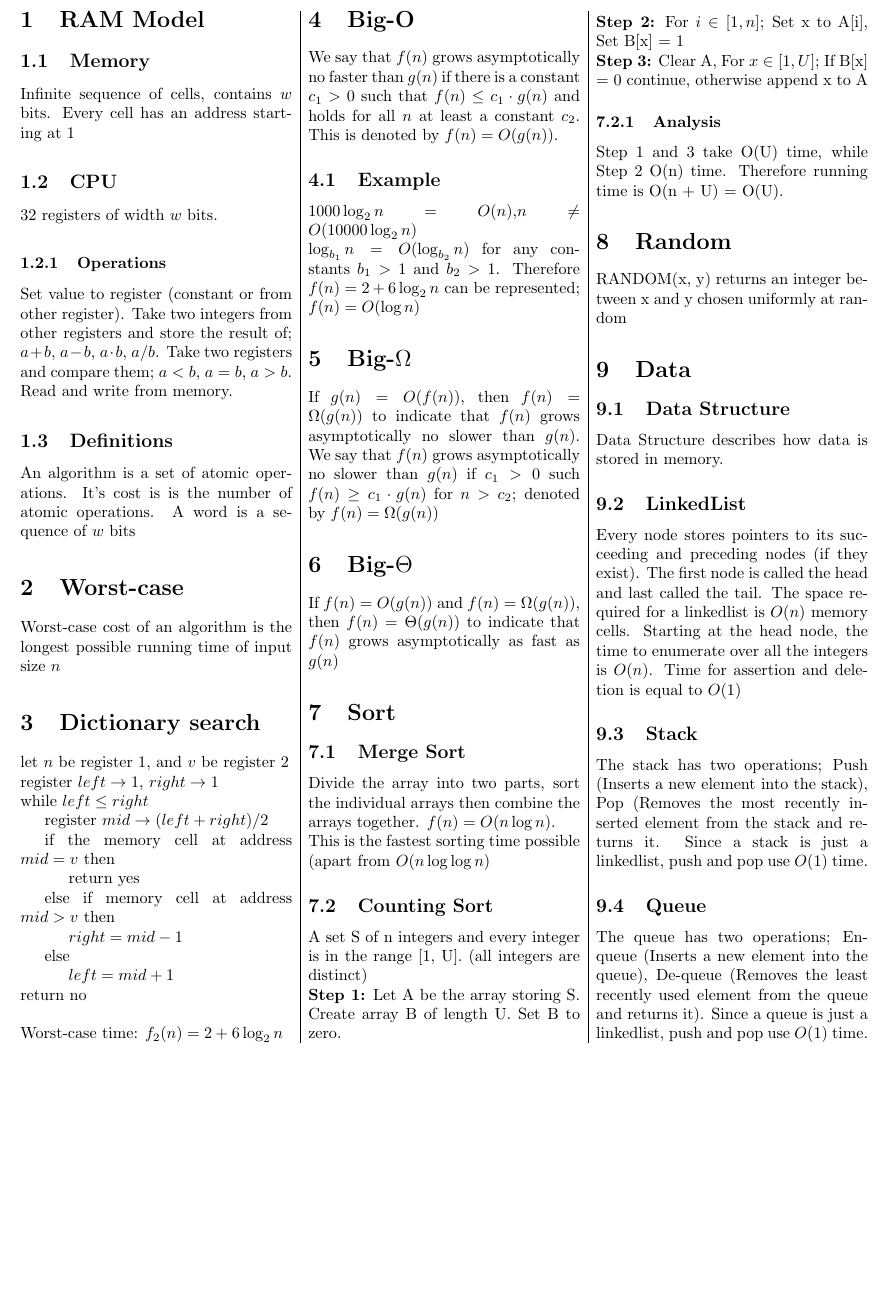
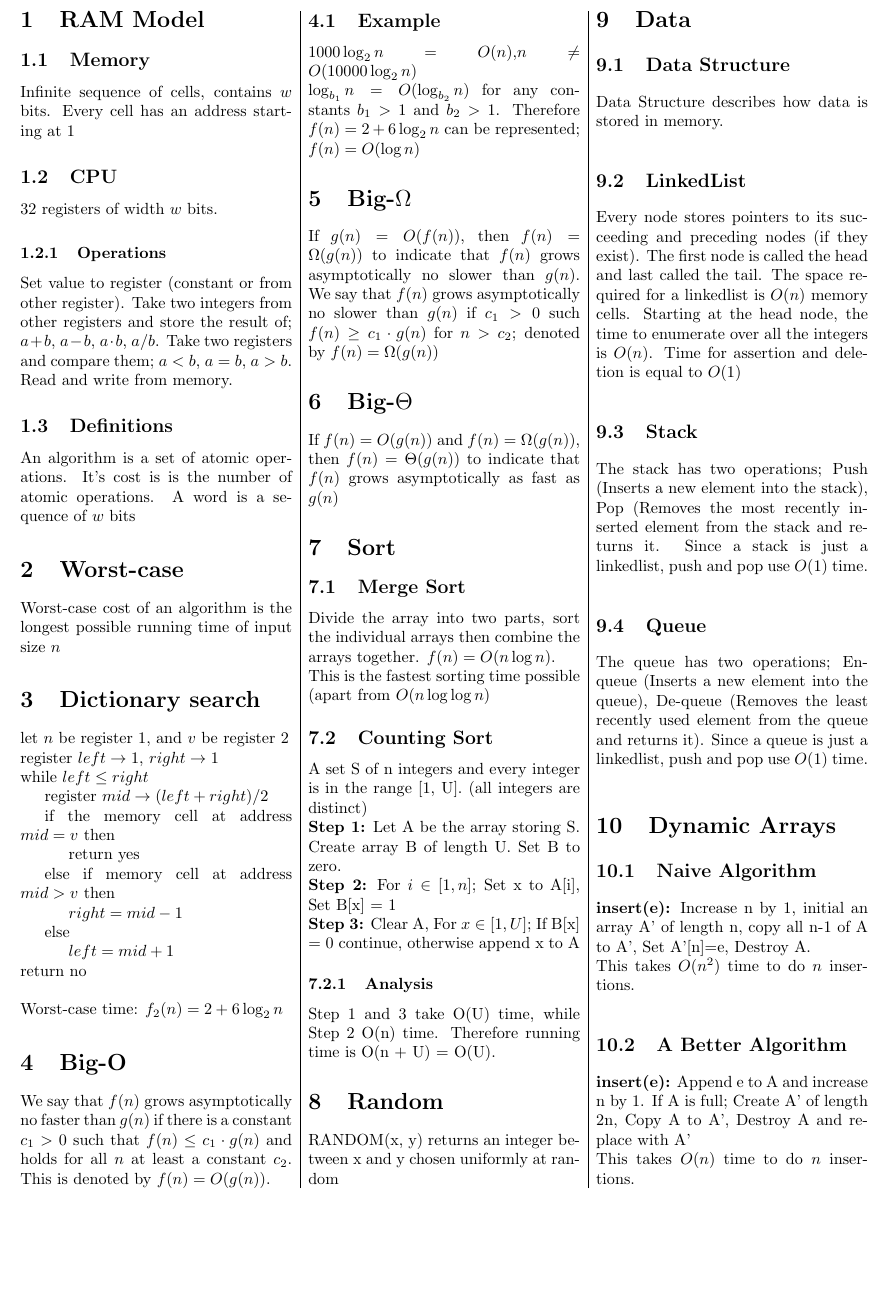
Before and after one commit to MaxwellBo/COMP3506_Notes, a LaTeX document (Notes.tex): part of the page, cut so that both start at the same text, the shorter picture padded with empty space. Compiled offline with pdfLaTeX.

Commit message:
Added Dynamic arrays

```diff
--- a/Notes.tex
+++ b/Notes.tex
@@ -74,6 +74,14 @@
     \subsection{Queue}
     The queue has two operations; En-queue (Inserts a new element into the queue), De-queue (Removes the least recently used element from the queue and returns it). Since a queue is just a linkedlist, push and pop use $O(1)$ time.
 
+    \section{Dynamic Arrays}
+    \subsection{Naive Algorithm}
+    \textbf{insert(e):} Increase n by 1, initial an array A' of length n, copy all n-1 of A to A', Set A'[n]=e, Destroy A.\\
+    This takes $O(n^2)$ time to do $n$ insertions.
+    \subsection{A Better Algorithm}
+    \textbf{insert(e):} Append e to A and increase n by 1. If A is full; Create A' of length 2n, Copy A to A', Destroy A and replace with A'\\
+    This takes $O(n)$ time to do $n$ insertions.
+
 \end{multicols}
 
 \end{document}
```
Also changed, not shown: Notes.pdf.
